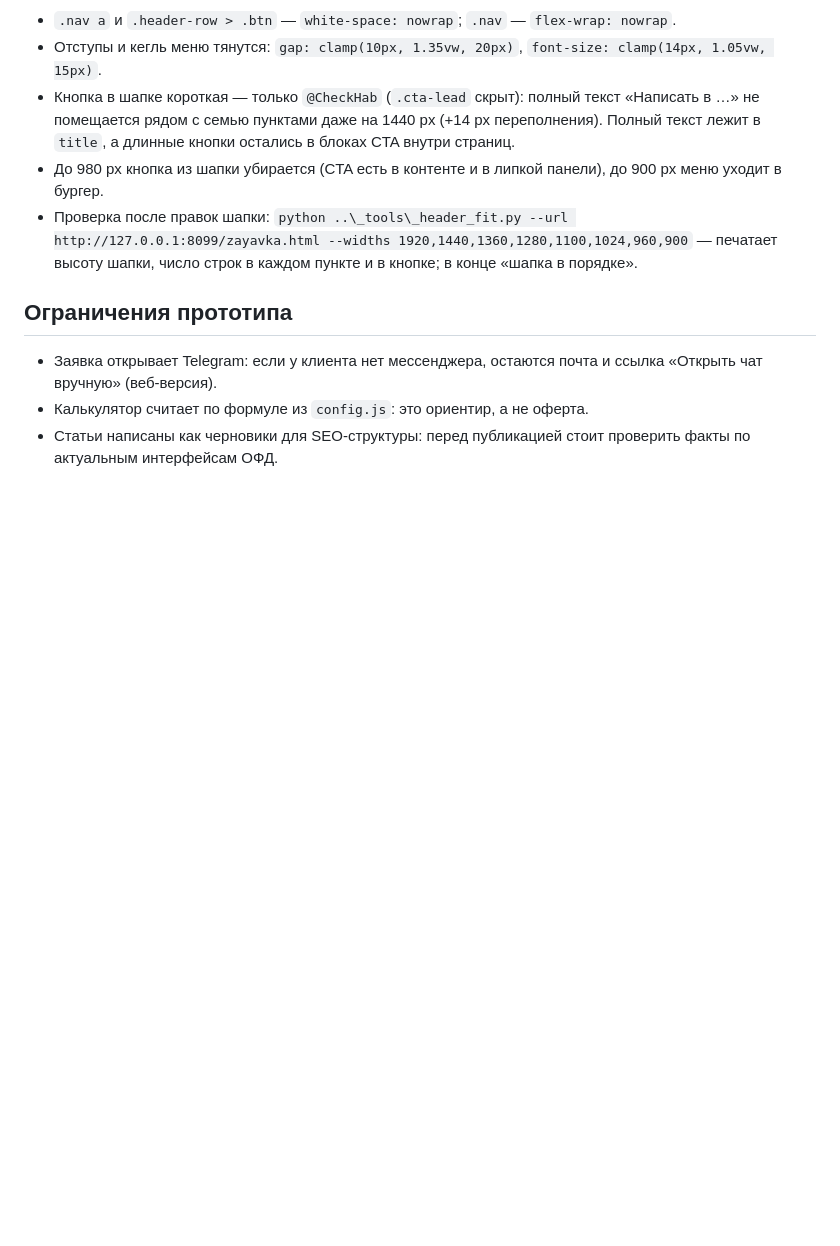
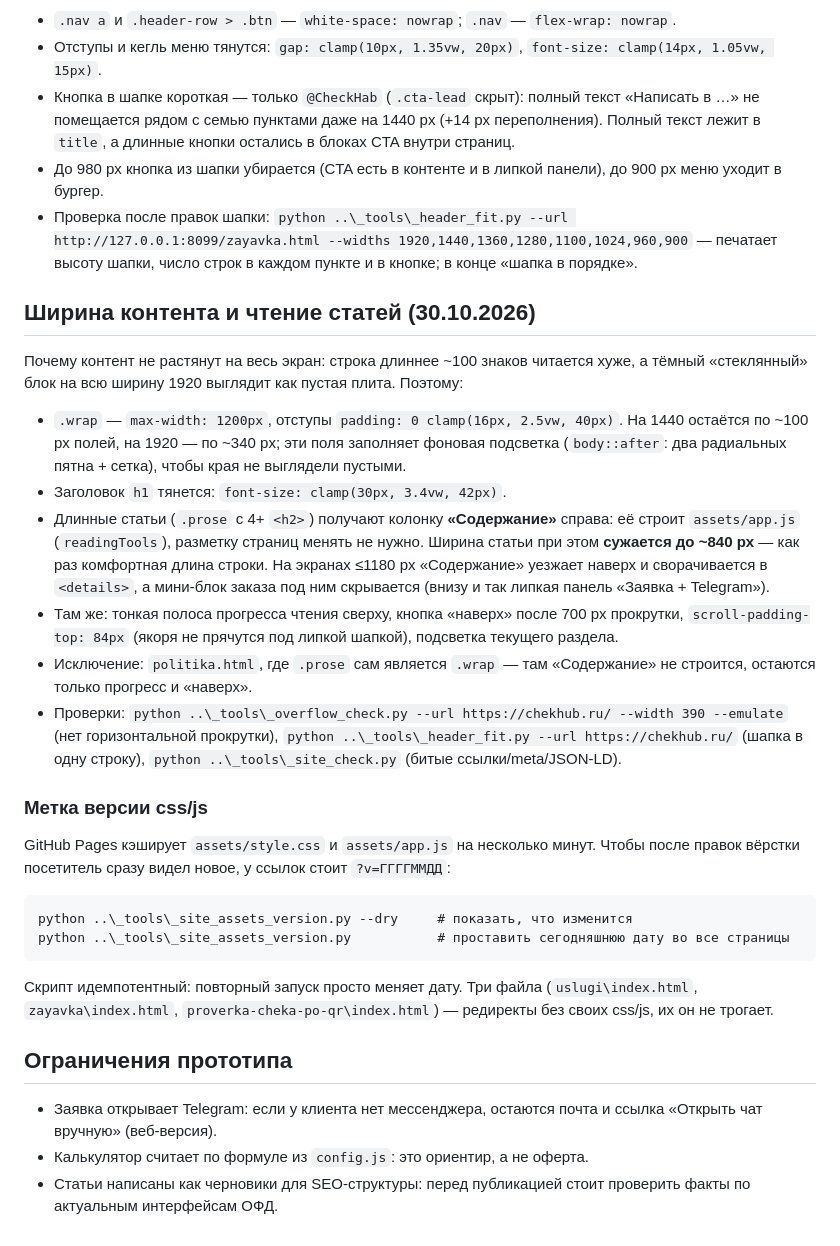
Before and after one commit to irek98/chekhub-site, a Markdown page: README.md, the part around the change. GitHub-like rendering; blank space fills up the shorter version.

Commit message:
README: раздел про ширину контента, «Содержание» статей и метку версии css/js

````diff
--- a/README.md
+++ b/README.md
@@ -247,6 +247,41 @@ python "...\_tools\_add_og.py" --dry    # показать, что измени
 - Проверка после правок шапки: `python ..\_tools\_header_fit.py --url http://127.0.0.1:8099/zayavka.html --widths 1920,1440,1360,1280,1100,1024,960,900`
   — печатает высоту шапки, число строк в каждом пункте и в кнопке; в конце «шапка в порядке».
 
+## Ширина контента и чтение статей (30.10.2026)
+
+Почему контент не растянут на весь экран: строка длиннее ~100 знаков читается хуже, а тёмный
+«стеклянный» блок на всю ширину 1920 выглядит как пустая плита. Поэтому:
+
+- `.wrap` — `max-width: 1200px`, отступы `padding: 0 clamp(16px, 2.5vw, 40px)`. На 1440 остаётся
+  по ~100 px полей, на 1920 — по ~340 px; эти поля заполняет фоновая подсветка
+  (`body::after`: два радиальных пятна + сетка), чтобы края не выглядели пустыми.
+- Заголовок `h1` тянется: `font-size: clamp(30px, 3.4vw, 42px)`.
+- Длинные статьи (`.prose` с 4+ `<h2>`) получают колонку **«Содержание»** справа: её строит
+  `assets/app.js` (`readingTools`), разметку страниц менять не нужно. Ширина статьи при этом
+  **сужается до ~840 px** — как раз комфортная длина строки. На экранах ≤1180 px «Содержание»
+  уезжает наверх и сворачивается в `<details>`, а мини-блок заказа под ним скрывается
+  (внизу и так липкая панель «Заявка + Telegram»).
+- Там же: тонкая полоса прогресса чтения сверху, кнопка «наверх» после 700 px прокрутки,
+  `scroll-padding-top: 84px` (якоря не прячутся под липкой шапкой), подсветка текущего раздела.
+- Исключение: `politika.html`, где `.prose` сам является `.wrap` — там «Содержание» не строится,
+  остаются только прогресс и «наверх».
+- Проверки: `python ..\_tools\_overflow_check.py --url https://chekhub.ru/ --width 390 --emulate`
+  (нет горизонтальной прокрутки), `python ..\_tools\_header_fit.py --url https://chekhub.ru/`
+  (шапка в одну строку), `python ..\_tools\_site_check.py` (битые ссылки/meta/JSON-LD).
+
+### Метка версии css/js
+
+GitHub Pages кэширует `assets/style.css` и `assets/app.js` на несколько минут. Чтобы после
+правок вёрстки посетитель сразу видел новое, у ссылок стоит `?v=ГГГГММДД`:
+
+```
+python ..\_tools\_site_assets_version.py --dry     # показать, что изменится
+python ..\_tools\_site_assets_version.py           # проставить сегодняшнюю дату во все страницы
+```
+
+Скрипт идемпотентный: повторный запуск просто меняет дату. Три файла (`uslugi\index.html`,
+`zayavka\index.html`, `proverka-cheka-po-qr\index.html`) — редиректы без своих css/js, их он не трогает.
+
 ## Ограничения прототипа
 
 - Заявка открывает Telegram: если у клиента нет мессенджера, остаются почта и ссылка «Открыть чат вручную» (веб-версия).
````
